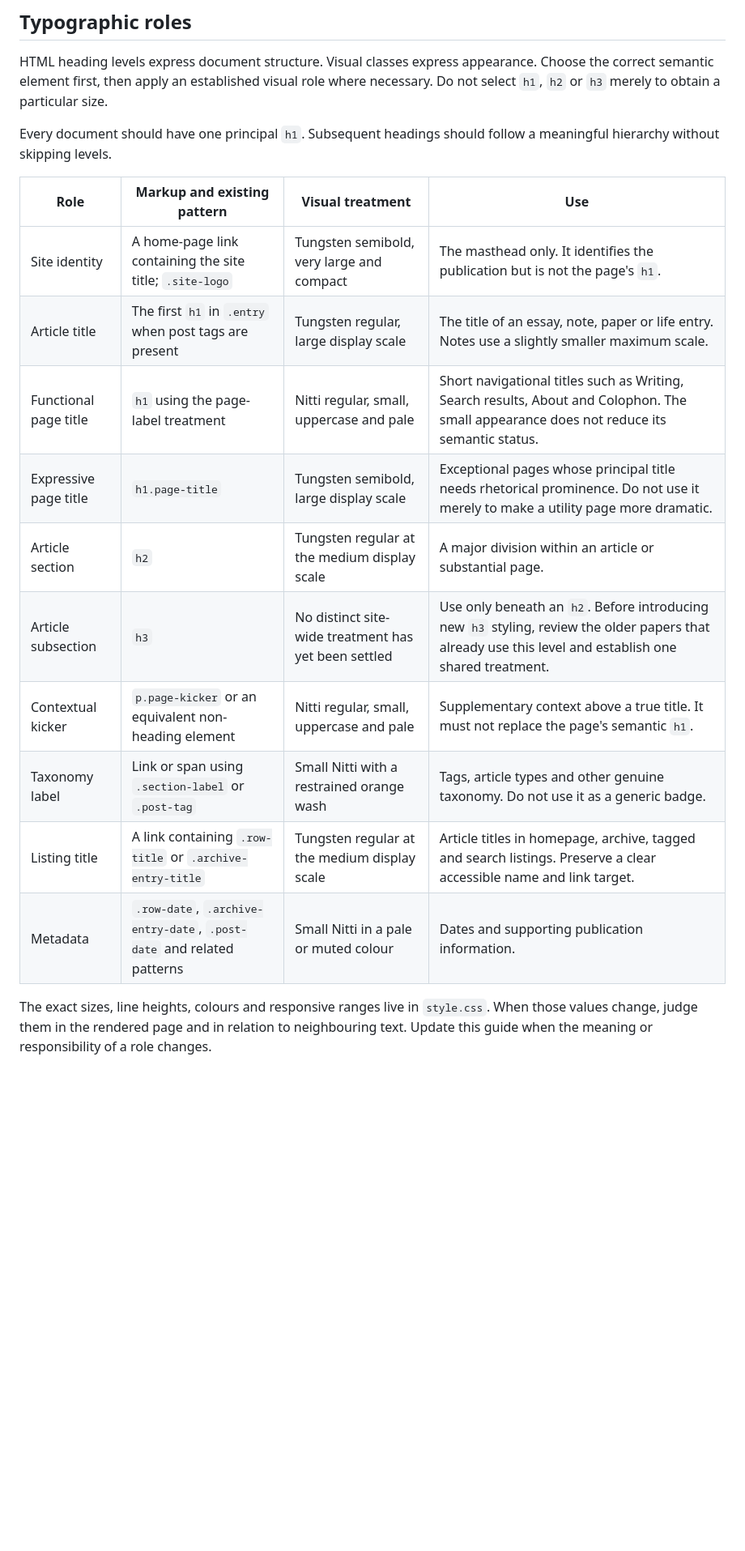
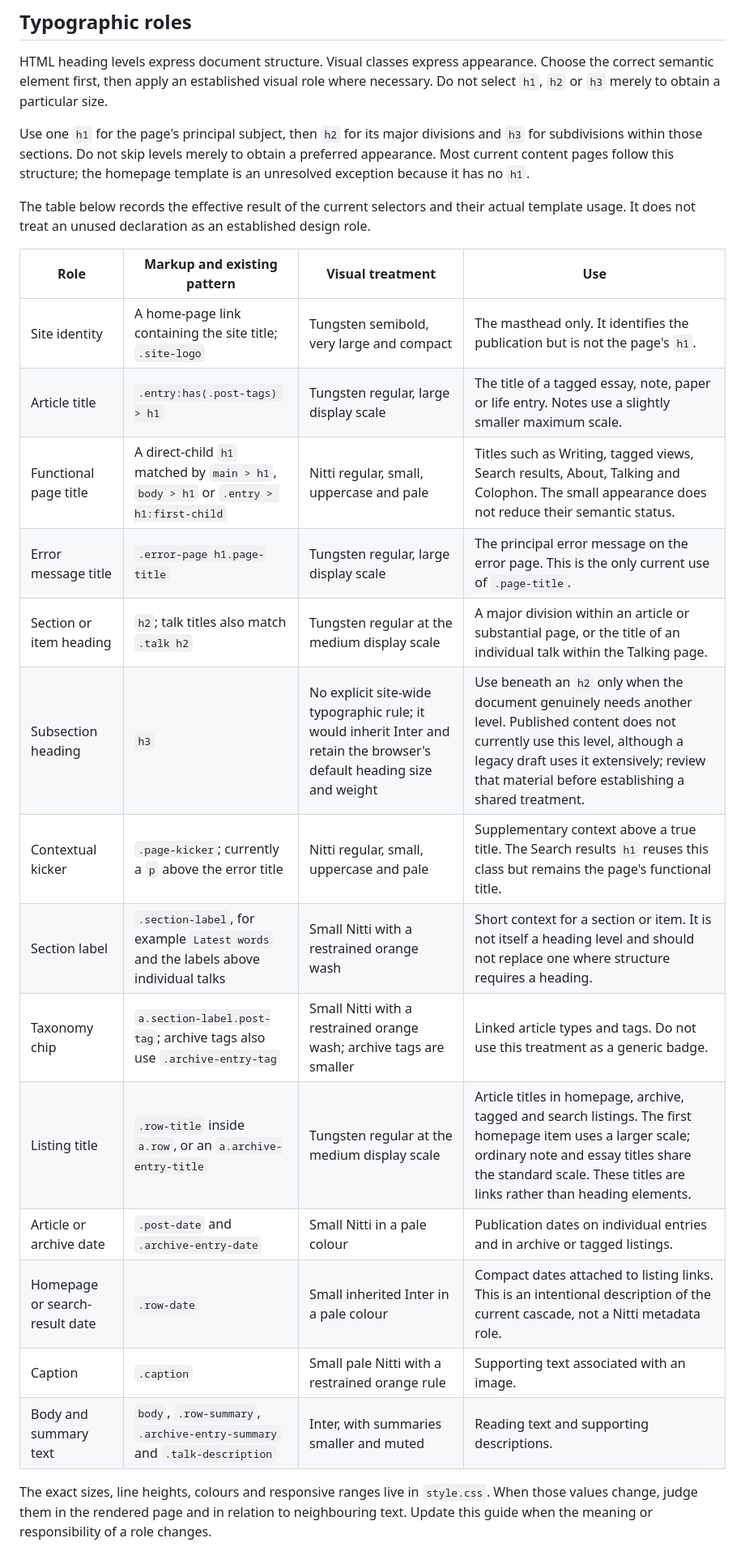
Before and after one commit to derivadow/tomscott-templates, a Markdown page: docs/design-principles.md, the part around one of its changes. Shown at 81% size. Drawn GitHub-style; blank space fills up the shorter version.

Commit message:
Publish templates from tomscott.name

```diff
--- a/docs/design-principles.md
+++ b/docs/design-principles.md
@@ -109,19 +111,25 @@ If a new visual role is genuinely needed, define it once, name it according to i
 
 HTML heading levels express document structure. Visual classes express appearance. Choose the correct semantic element first, then apply an established visual role where necessary. Do not select `h1`, `h2` or `h3` merely to obtain a particular size.
 
-Every document should have one principal `h1`. Subsequent headings should follow a meaningful hierarchy without skipping levels.
+Use one `h1` for the page's principal subject, then `h2` for its major divisions and `h3` for subdivisions within those sections. Do not skip levels merely to obtain a preferred appearance. Most current content pages follow this structure; the homepage template is an unresolved exception because it has no `h1`.
+
+The table below records the effective result of the current selectors and their actual template usage. It does not treat an unused declaration as an established design role.
 
 | Role | Markup and existing pattern | Visual treatment | Use |
 | --- | --- | --- | --- |
 | Site identity | A home-page link containing the site title; `.site-logo` | Tungsten semibold, very large and compact | The masthead only. It identifies the publication but is not the page's `h1`. |
-| Article title | The first `h1` in `.entry` when post tags are present | Tungsten regular, large display scale | The title of an essay, note, paper or life entry. Notes use a slightly smaller maximum scale. |
-| Functional page title | `h1` using the page-label treatment | Nitti regular, small, uppercase and pale | Short navigational titles such as Writing, Search results, About and Colophon. The small appearance does not reduce its semantic status. |
-| Expressive page title | `h1.page-title` | Tungsten semibold, large display scale | Exceptional pages whose principal title needs rhetorical prominence. Do not use it merely to make a utility page more dramatic. |
-| Article section | `h2` | Tungsten regular at the medium display scale | A major division within an article or substantial page. |
-| Article subsection | `h3` | No distinct site-wide treatment has yet been settled | Use only beneath an `h2`. Before introducing new `h3` styling, review the older papers that already use this level and establish one shared treatment. |
-| Contextual kicker | `p.page-kicker` or an equivalent non-heading element | Nitti regular, small, uppercase and pale | Supplementary context above a true title. It must not replace the page's semantic `h1`. |
-| Taxonomy label | Link or span using `.section-label` or `.post-tag` | Small Nitti with a restrained orange wash | Tags, article types and other genuine taxonomy. Do not use it as a generic badge. |
-| Listing title | A link containing `.row-title` or `.archive-entry-title` | Tungsten regular at the medium display scale | Article titles in homepage, archive, tagged and search listings. Preserve a clear accessible name and link target. |
-| Metadata | `.row-date`, `.archive-entry-date`, `.post-date` and related patterns | Small Nitti in a pale or muted colour | Dates and supporting publication information. |
+| Article title | `.entry:has(.post-tags) > h1` | Tungsten regular, large display scale | The title of a tagged essay, note, paper or life entry. Notes use a slightly smaller maximum scale. |
+| Functional page title | A direct-child `h1` matched by `main > h1`, `body > h1` or `.entry > h1:first-child` | Nitti regular, small, uppercase and pale | Titles such as Writing, tagged views, Search results, About, Talking and Colophon. The small appearance does not reduce their semantic status. |
+| Error message title | `.error-page h1.page-title` | Tungsten regular, large display scale | The principal error message on the error page. This is the only current use of `.page-title`. |
+| Section or item heading | `h2`; talk titles also match `.talk h2` | Tungsten regular at the medium display scale | A major division within an article or substantial page, or the title of an individual talk within the Talking page. |
+| Subsection heading | `h3` | No explicit site-wide typographic rule; it would inherit Inter and retain the browser's default heading size and weight | Use beneath an `h2` only when the document genuinely needs another level. Published content does not currently use this level, although a legacy draft uses it extensively; review that material before establishing a shared treatment. |
+| Contextual kicker | `.page-kicker`; currently a `p` above the error title | Nitti regular, small, uppercase and pale | Supplementary context above a true title. The Search results `h1` reuses this class but remains the page's functional title. |
+| Section label | `.section-label`, for example `Latest words` and the labels above individual talks | Small Nitti with a restrained orange wash | Short context for a section or item. It is not itself a heading level and should not replace one where structure requires a heading. |
+| Taxonomy chip | `a.section-label.post-tag`; archive tags also use `.archive-entry-tag` | Small Nitti with a restrained orange wash; archive tags are smaller | Linked article types and tags. Do not use this treatment as a generic badge. |
+| Listing title | `.row-title` inside `a.row`, or an `a.archive-entry-title` | Tungsten regular at the medium display scale | Article titles in homepage, archive, tagged and search listings. The first homepage item uses a larger scale; ordinary note and essay titles share the standard scale. These titles are links rather than heading elements. |
+| Article or archive date | `.post-date` and `.archive-entry-date` | Small Nitti in a pale colour | Publication dates on individual entries and in archive or tagged listings. |
+| Homepage or search-result date | `.row-date` | Small inherited Inter in a pale colour | Compact dates attached to listing links. This is an intentional description of the current cascade, not a Nitti metadata role. |
+| Caption | `.caption` | Small pale Nitti with a restrained orange rule | Supporting text associated with an image. |
+| Body and summary text | `body`, `.row-summary`, `.archive-entry-summary` and `.talk-description` | Inter, with summaries smaller and muted | Reading text and supporting descriptions. |
 
 The exact sizes, line heights, colours and responsive ranges live in `style.css`. When those values change, judge them in the rendered page and in relation to neighbouring text. Update this guide when the meaning or responsibility of a role changes.
```
Also changed, not shown: other parts of docs/design-principles.md (+8 -4 lines).
